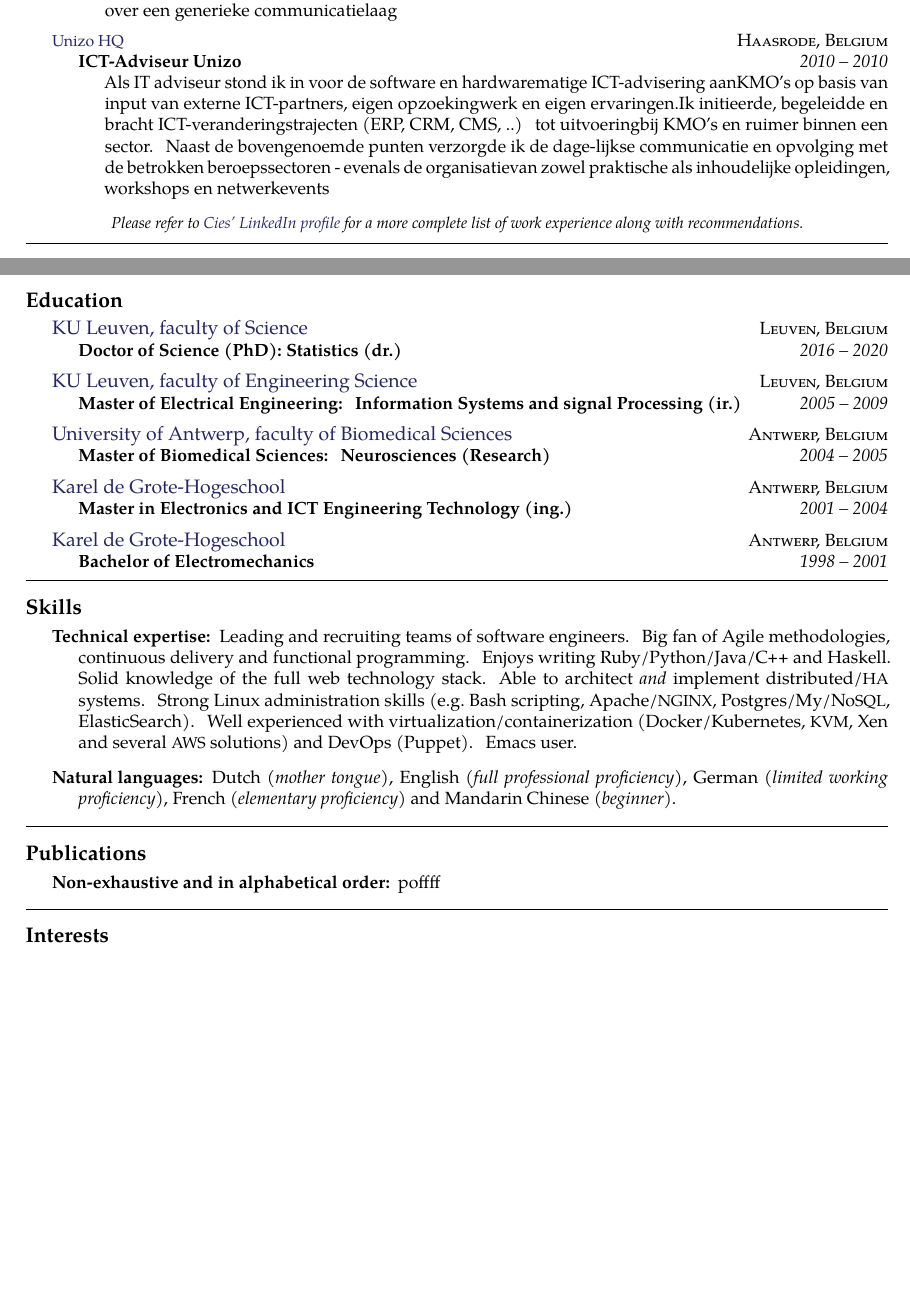
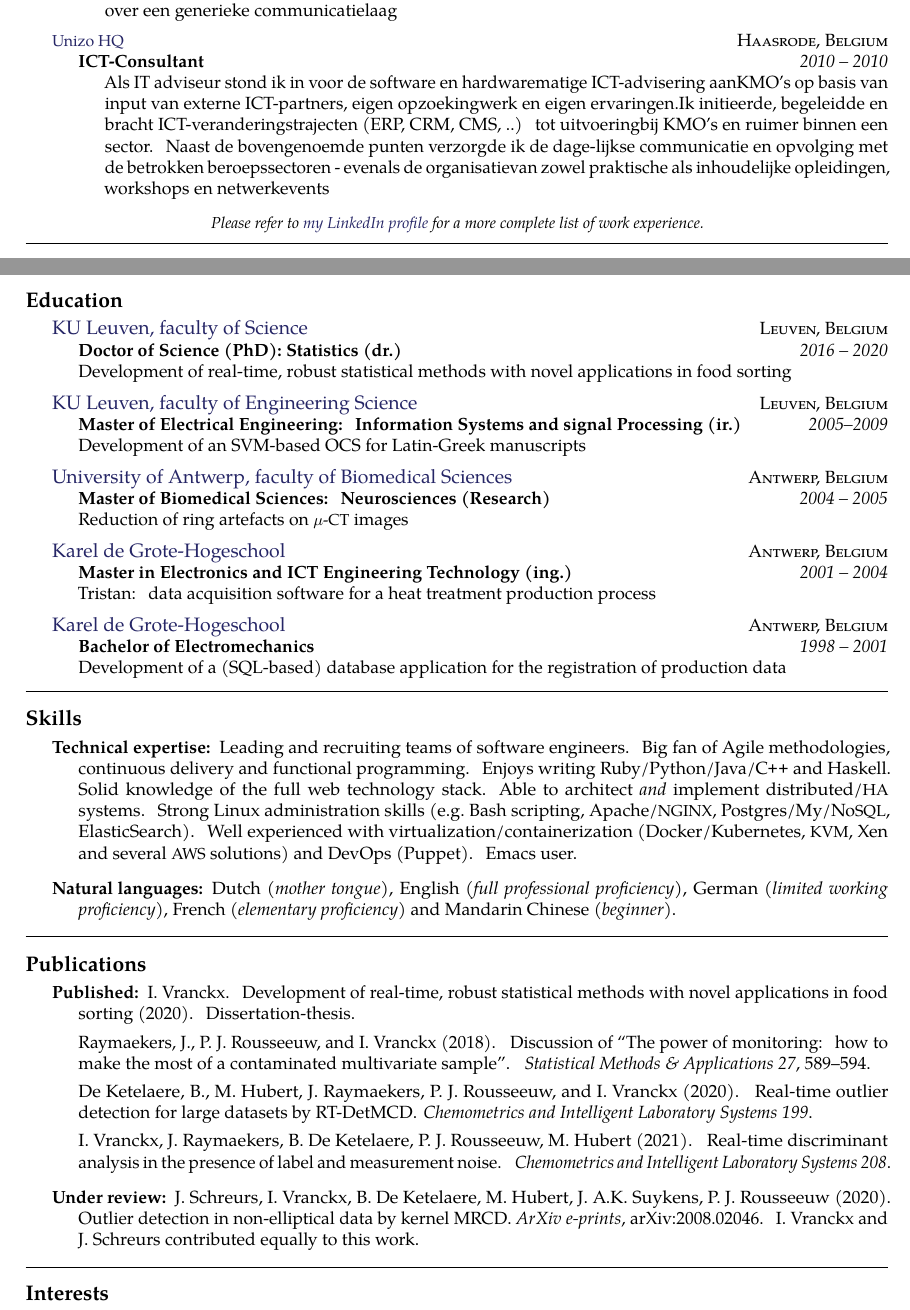
Before and after one commit to ivranckx/CV_Iwein_Vranckx, a LaTeX CV (iwein-vranckx-resume.tex): two parts of pages 1 and 2 of 2, joined at a grey line, cut so that both start at the same text, the shorter picture padded with empty space. Compiled offline with pdfLaTeX.

Commit message:
added publications

```diff
--- a/iwein-vranckx-resume.tex
+++ b/iwein-vranckx-resume.tex
@@ -11,9 +11,11 @@
 
 % Start a document with the here given default font size and paper size.
 \documentclass[10pt,a4paper]{article}
+%\usepackage{fontspec}
 \usepackage{fontawesome}
 % Set the page margins.
 \usepackage[a4paper,margin=0.75in]{geometry}
+\usepackage{bibentry}
 
 % Setup the language.
 \usepackage[english]{babel}
@@ -22,7 +24,8 @@
 % Makes resume-specific commands available.
 \usepackage{resume}
 
-
+\usepackage{academicons}
+\definecolor{orcidlogocol}{HTML}{A6CE39}
 
 
 \begin{document}  % begin the content of the document
@@ -95,7 +99,7 @@ After being introduced to the open source movement in 1997, he taught himself a
 {\href{https://www.tomra.com/en/}{\acr{Unizo HQ}}}
 {\textsc{Haasrode, Belgium}} {%
 	\headedsubsection
-	{ICT-Adviseur Unizo}
+	{ICT-Consultant}
 	{2010 -- 2010}
 	{\bodytext{Als IT adviseur stond ik in voor de software en hardwarematige ICT-advisering aanKMO’s op basis van input van externe ICT-partners, eigen opzoekingwerk en eigen ervaringen.Ik initieerde, begeleidde en bracht ICT-veranderingstrajecten (ERP, CRM, CMS, ..) tot uitvoeringbij KMO’s en ruimer binnen een sector. Naast de bovengenoemde punten verzorgde ik de dage-lijkse communicatie en opvolging met de betrokken beroepssectoren - evenals de organisatievan zowel praktische als inhoudelijke opleidingen, workshops en netwerkevents}}}
 
@@ -242,7 +246,7 @@ After being introduced to the open source movement in 1997, he taught himself a
 
 \vspace{-0.2em}
 \begin{center}
-  \emph{\small Please refer to \href{http://www.linkedin.com/in/ciesbreijs}{Cies' LinkedIn profile} for a more complete list of work experience along with recommendations.}
+  \emph{\small Please refer to \href{http://www.linkedin.com/in/ivranckx}{my LinkedIn profile} for a more complete list of work experience.}
 \end{center}
 
 
@@ -254,9 +258,8 @@ After being introduced to the open source movement in 1997, he taught himself a
   {\href{https://wet.kuleuven.be/english}{KU Leuven, faculty of Science}}
   {\textsc{Leuven, Belgium}} {%
   \headedsubsection
-    {Doctor of Science (PhD): Statistics (dr.) % \textnormal{~(\acr{CS}~\,\&\,Economics)}
-    }
-    {2016 -- 2020}{}
+    {Doctor of Science (PhD): Statistics (dr.)}
+    {2016 -- 2020}{\\Development of real-time, robust statistical methods with novel applications in food sorting}
 }
 \vspace{+0.2em}
 \headedsection
@@ -264,7 +267,7 @@ After being introduced to the open source movement in 1997, he taught himself a
   {\textsc{Leuven, Belgium}} {%
   \headedsubsection
     {Master of Electrical Engineering: Information Systems and signal Processing (ir.)}
-    {2005 -- 2009} {}
+    {2005--2009} {\\Development of an SVM-based OCS for Latin-Greek manuscripts}
 }
 
 \vspace{+0.2em}
@@ -273,7 +276,7 @@ After being introduced to the open source movement in 1997, he taught himself a
   {\textsc{Antwerp, Belgium}} {%
   \headedsubsection
     {Master of Biomedical Sciences: Neurosciences (Research)}
-    {2004 -- 2005} {}
+    {2004 -- 2005} {\\Reduction of ring artefacts on \acr{$\mu$-CT} images}
 }
 
 \vspace{+0.2em}
@@ -282,7 +285,7 @@ After being introduced to the open source movement in 1997, he taught himself a
 {\textsc{Antwerp, Belgium}} {%
 	\headedsubsection
 	{Master in Electronics and ICT Engineering Technology (ing.)}
-	{2001 -- 2004} {}
+	{2001 -- 2004} {\\Tristan: data acquisition software for a heat treatment production process}
 }
 
 \vspace{+0.2em}
@@ -291,7 +294,7 @@ After being introduced to the open source movement in 1997, he taught himself a
 {\textsc{Antwerp, Belgium}} {%
 	\headedsubsection
 	{Bachelor of Electromechanics}
-	{1998 -- 2001} {}
+	{1998 -- 2001} {\\Development of a (SQL-based) database application for the registration of production data}
 }
 
 \spacedhrule{0.5em}{-0.4em}
@@ -312,14 +315,29 @@ After being introduced to the open source movement in 1997, he taught himself a
 
 \roottitle{Publications}
 
+\inlineheadsection  % special section that has an inline header with a 'hanging' paragraph
+{Published:}
+{
+	I.~Vranckx. Development of real-time, robust statistical methods with novel applications in food sorting (2020). Dissertation-thesis.
+
+	\hangindent=3.5mm
+	\hangafter=1
+	Raymaekers, J., P.~J. Rousseeuw, and I.~Vranckx (2018).
+	\newblock Discussion of ``{T}he power of monitoring: how to make the most of a contaminated multivariate sample''.
+	\newblock {\em Statistical Methods \& Applications\/}~{\em 27}, 589--594.
+
+	De~Ketelaere, B., M.~Hubert, J.~Raymaekers, P.~J. Rousseeuw, and I.~Vranckx	(2020).
+	\newblock Real-time outlier detection for large datasets by {RT-DetMCD}.
+	\newblock {\em Chemometrics and Intelligent Laboratory Systems\/}~{\em 199}.
+
+	I. Vranckx, J. Raymaekers, B. De Ketelaere, P. J. Rousseeuw, M. Hubert (2021).
+	\newblock Real-time discriminant analysis in the presence of label and measurement noise.
+	\newblock {\em Chemometrics and Intelligent Laboratory Systems\/}~{\em 208}.
+}
+\vspace{0.5em}
 \inlineheadsection
-{Non-exhaustive and in alphabetical order:}
-{
-poffff
-}
-
-
-
+{Under review:}
+{J. Schreurs, I. Vranckx, B. De Ketelaere, M. Hubert, J. A.K. Suykens, P. J. Rousseeuw (2020). Outlier detection in non-elliptical data by kernel MRCD. \textit{ArXiv e-prints}, arXiv:2008.02046. I. Vranckx and J. Schreurs contributed equally to this work.}
 
 \spacedhrule{1.6em}{-0.4em}
 
```
Also changed, not shown: iwein-vranckx-resume.pdf, iwein-vranckx-resume.tex (7 more changed lines), 1 other file.
